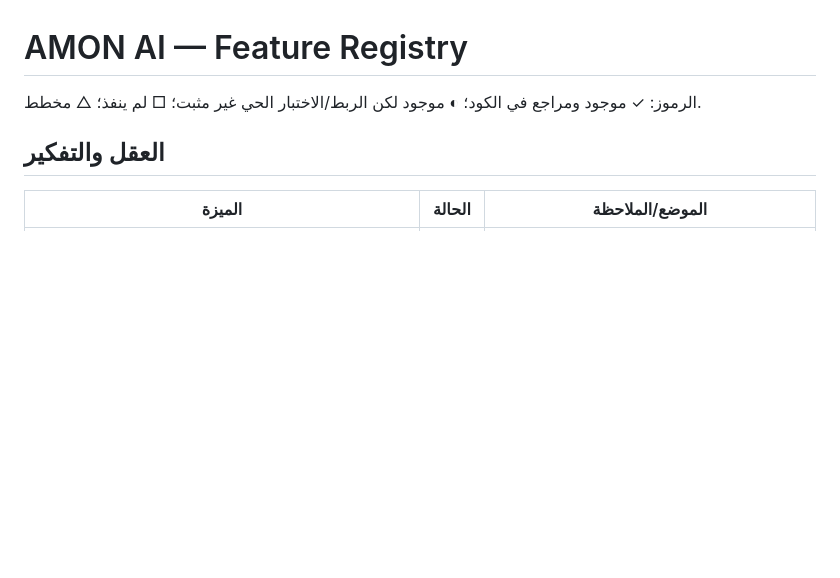
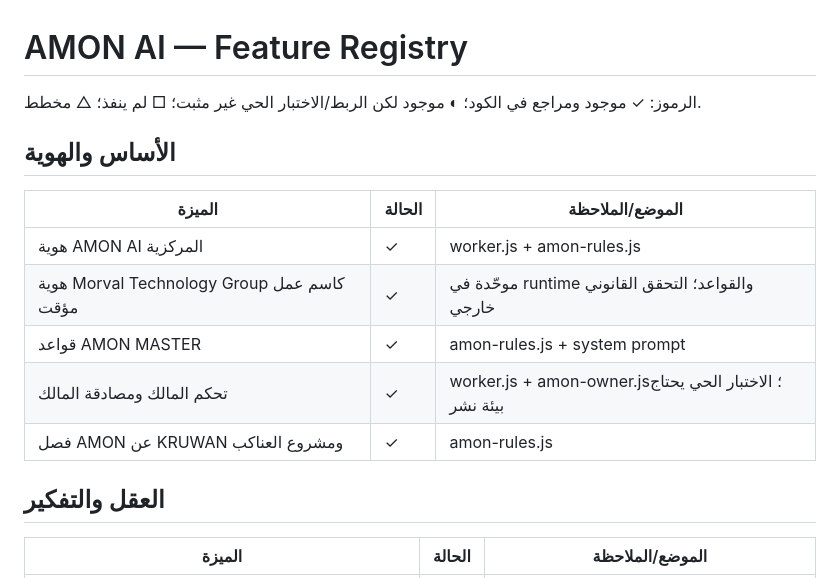
Before and after one commit to Mostafa-pT/AMON-ai, a Markdown page: docs/FEATURE_REGISTRY.md, the part around the change. Rendered like a GitHub page; blank space fills up the shorter version.

Commit message:
Record plan 1 identity foundation status

```diff
--- a/docs/FEATURE_REGISTRY.md
+++ b/docs/FEATURE_REGISTRY.md
@@ -1,6 +1,15 @@
 # AMON AI — Feature Registry
 
 الرموز: ✓ موجود ومراجع في الكود؛ ◐ موجود لكن الربط/الاختبار الحي غير مثبت؛ □ لم ينفذ؛ △ مخطط.
+
+## الأساس والهوية
+| الميزة | الحالة | الموضع/الملاحظة |
+|---|---|---|
+| هوية AMON AI المركزية | ✓ | worker.js + amon-rules.js |
+| هوية Morval Technology Group كاسم عمل مؤقت | ✓ | موحّدة في runtime والقواعد؛ التحقق القانوني خارجي |
+| قواعد AMON MASTER | ✓ | amon-rules.js + system prompt |
+| تحكم المالك ومصادقة المالك | ✓ | worker.js + amon-owner.js؛ الاختبار الحي يحتاج بيئة نشر |
+| فصل AMON عن KRUWAN ومشروع العناكب | ✓ | amon-rules.js |
 
 ## العقل والتفكير
 | الميزة | الحالة | الموضع/الملاحظة |
```
